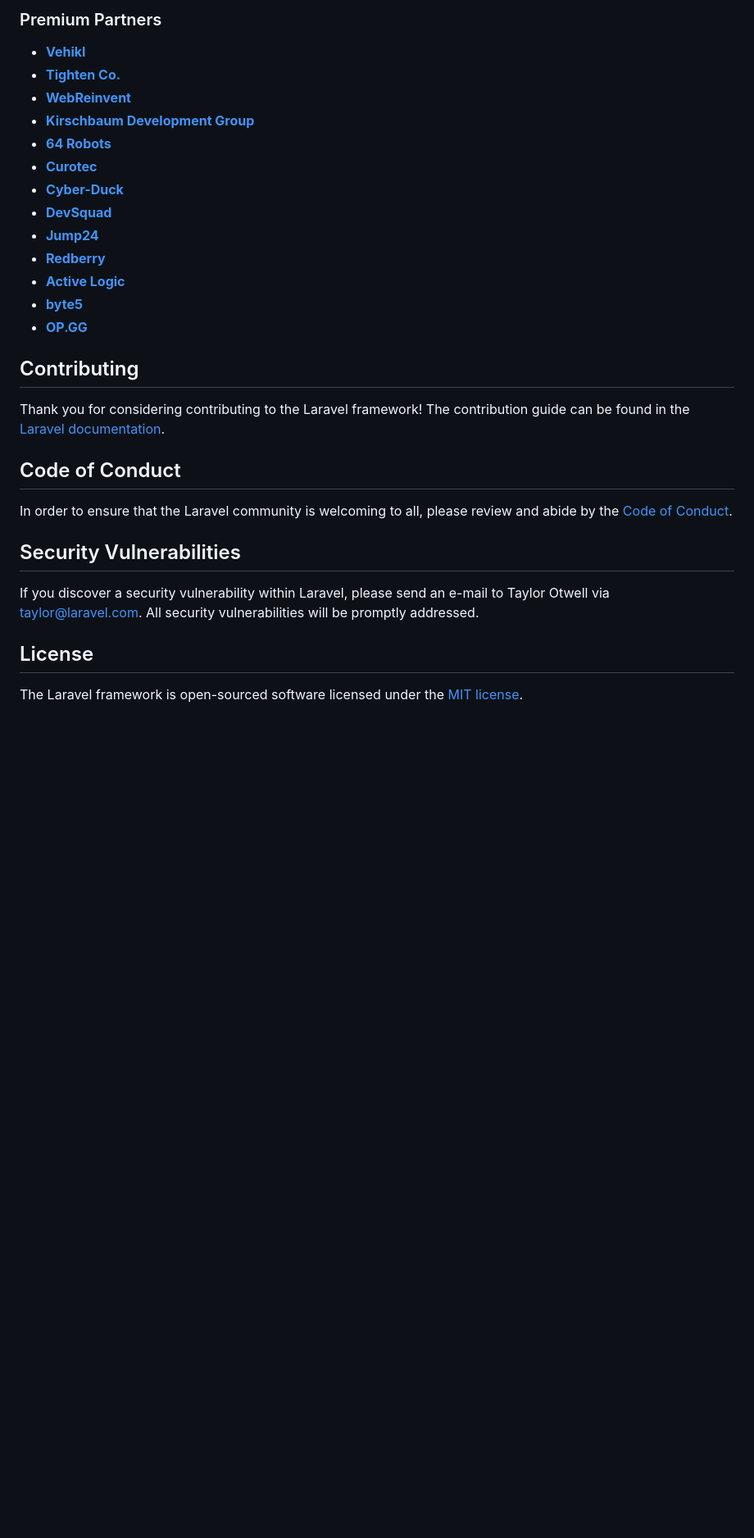
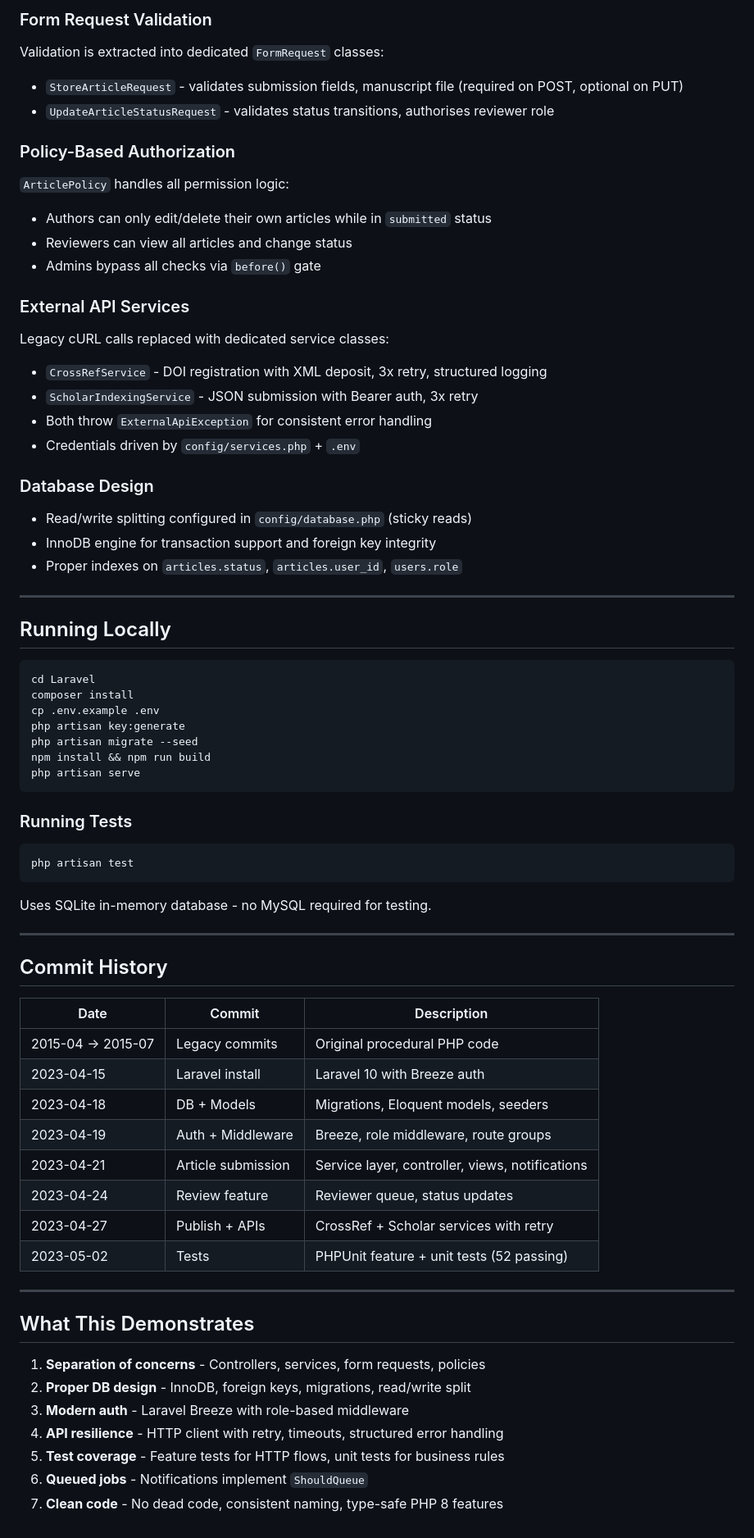
Before and after one commit to Sam12355/international_award, a Markdown page: Laravel/README.md, the part around one of its changes. Shown at 82% size. Rendered like a GitHub page; blank space fills up the shorter version.

````diff
--- a/Laravel/README.md
+++ b/Laravel/README.md
@@ -35,32 +76,72 @@ We would like to extend our thanks to the following sponsors for funding Laravel
 
-### Premium Partners
+### Form Request Validation
+Validation is extracted into dedicated `FormRequest` classes:
+- `StoreArticleRequest` - validates submission fields, manuscript file (required on POST, optional on PUT)
+- `UpdateArticleStatusRequest` - validates status transitions, authorises reviewer role
 
-- **[Vehikl](https://vehikl.com/)**
-- **[Tighten Co.](https://tighten.co)**
-- **[WebReinvent](https://webreinvent.com/)**
-- **[Kirschbaum Development Group](https://kirschbaumdevelopment.com)**
-- **[64 Robots](https://64robots.com)**
-- **[Curotec](https://www.curotec.com/services/technologies/laravel/)**
-- **[Cyber-Duck](https://cyber-duck.co.uk)**
-- **[DevSquad](https://devsquad.com/hire-laravel-developers)**
-- **[Jump24](https://jump24.co.uk)**
-- **[Redberry](https://redberry.international/laravel/)**
-- **[Active Logic](https://activelogic.com)**
-- **[byte5](https://byte5.de)**
-- **[OP.GG](https://op.gg)**
+### Policy-Based Authorization
+`ArticlePolicy` handles all permission logic:
+- Authors can only edit/delete their own articles while in `submitted` status
+- Reviewers can view all articles and change status
+- Admins bypass all checks via `before()` gate
 
-## Contributing
+### External API Services
+Legacy cURL calls replaced with dedicated service classes:
+- `CrossRefService` - DOI registration with XML deposit, 3x retry, structured logging
+- `ScholarIndexingService` - JSON submission with Bearer auth, 3x retry
+- Both throw `ExternalApiException` for consistent error handling
+- Credentials driven by `config/services.php` + `.env`
 
-Thank you for considering contributing to the Laravel framework! The contribution guide can be found in the [Laravel documentation](https://laravel.com/docs/contributions).
+### Database Design
+- Read/write splitting configured in `config/database.php` (sticky reads)
+- InnoDB engine for transaction support and foreign key integrity
+- Proper indexes on `articles.status`, `articles.user_id`, `users.role`
 
-## Code of Conduct
+---
 
-In order to ensure that the Laravel community is welcoming to all, please review and abide by the [Code of Conduct](https://laravel.com/docs/contributions#code-of-conduct).
+## Running Locally
 
-## Security Vulnerabilities
+```bash
+cd Laravel
+composer install
+cp .env.example .env
+php artisan key:generate
+php artisan migrate --seed
+npm install && npm run build
+php artisan serve
+```
 
-If you discover a security vulnerability within Laravel, please send an e-mail to Taylor Otwell via [taylor@laravel.com](mailto:taylor@laravel.com). All security vulnerabilities will be promptly addressed.
+### Running Tests
 
-## License
+```bash
+php artisan test
+```
 
-The Laravel framework is open-sourced software licensed under the [MIT license](https://opensource.org/licenses/MIT).
+Uses SQLite in-memory database - no MySQL required for testing.
+
+---
+
+## Commit History
+
+| Date | Commit | Description |
+|------|--------|-------------|
+| 2015-04 → 2015-07 | Legacy commits | Original procedural PHP code |
+| 2023-04-15 | Laravel install | Laravel 10 with Breeze auth |
+| 2023-04-18 | DB + Models | Migrations, Eloquent models, seeders |
+| 2023-04-19 | Auth + Middleware | Breeze, role middleware, route groups |
+| 2023-04-21 | Article submission | Service layer, controller, views, notifications |
+| 2023-04-24 | Review feature | Reviewer queue, status updates |
+| 2023-04-27 | Publish + APIs | CrossRef + Scholar services with retry |
+| 2023-05-02 | Tests | PHPUnit feature + unit tests (52 passing) |
+
+---
+
+## What This Demonstrates
+
+1. **Separation of concerns** - Controllers, services, form requests, policies
+2. **Proper DB design** - InnoDB, foreign keys, migrations, read/write split
+3. **Modern auth** - Laravel Breeze with role-based middleware
+4. **API resilience** - HTTP client with retry, timeouts, structured error handling
+5. **Test coverage** - Feature tests for HTTP flows, unit tests for business rules
+6. **Queued jobs** - Notifications implement `ShouldQueue`
+7. **Clean code** - No dead code, consistent naming, type-safe PHP 8 features
````
Also changed, not shown: other parts of Laravel/README.md (+64 -23 lines).
